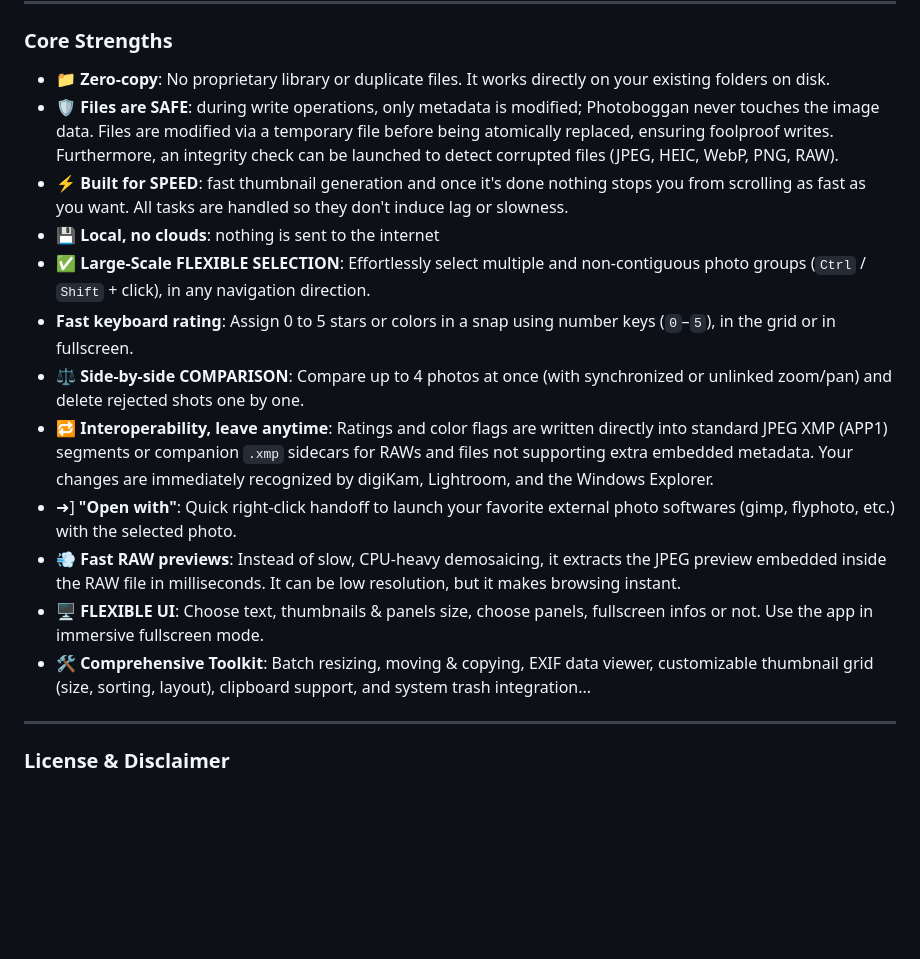
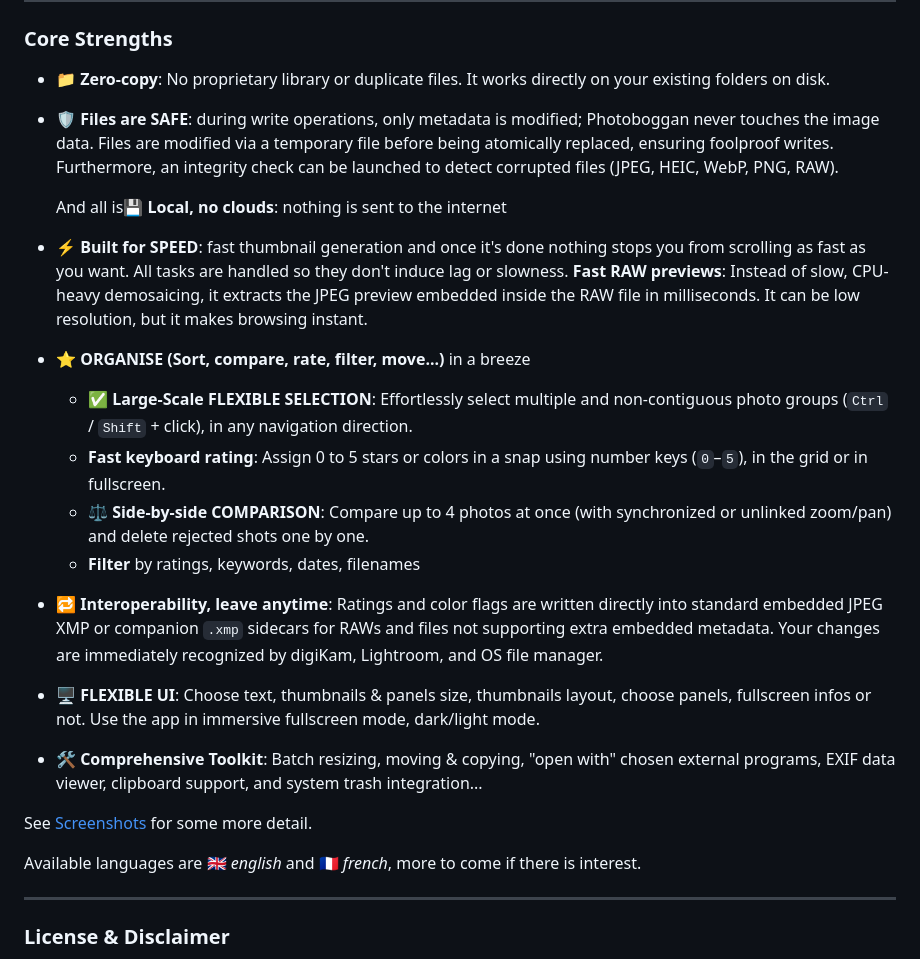
Before and after one commit to alexh3o/photoboggan, a Markdown page: README.md, the part around one of its changes. Rendered like a GitHub page; blank space fills up the shorter version.

Commit message:
docs: readme

```diff
--- a/README.md
+++ b/README.md
@@ -43,17 +43,30 @@ My focus is currently on keywords edition.
 ### Core Strengths
 
 - 📁 **Zero-copy**: No proprietary library or duplicate files. It works directly on your existing folders on disk.
+
 - 🛡️ **Files are SAFE**: during write operations, only metadata is modified; Photoboggan never touches the image data. Files are modified via a temporary file before being atomically replaced, ensuring foolproof writes. Furthermore, an integrity check can be launched to detect corrupted files (JPEG, HEIC, WebP, PNG, RAW).
+
+  And all is💾 **Local, no clouds**: nothing is sent to the internet
+
 - ⚡ **Built for SPEED**: fast thumbnail generation and once it's done nothing stops you from scrolling as fast as you want. All tasks are handled so they don't induce lag or slowness.
-- 💾 **Local, no clouds**: nothing is sent to the internet
-- ✅ **Large-Scale FLEXIBLE SELECTION**: Effortlessly select multiple and non-contiguous photo groups (`Ctrl` / `Shift` + click), in any navigation direction.
-- **Fast keyboard rating**: Assign 0 to 5 stars or colors in a snap using number keys (`0`–`5`), in the grid or in fullscreen.
-- ⚖️ **Side-by-side COMPARISON**: Compare up to 4 photos at once (with synchronized or unlinked zoom/pan) and delete rejected shots one by one.
-- 🔁 **Interoperability, leave anytime**: Ratings and color flags are written directly into standard JPEG XMP (APP1) segments or companion `.xmp` sidecars for RAWs and files not supporting extra embedded metadata. Your changes are immediately recognized by digiKam, Lightroom, and the Windows Explorer.
-- ➜] **"Open with"**: Quick right-click handoff to launch your favorite external photo softwares (gimp, flyphoto, etc.) with the selected photo.
-- 💨 **Fast RAW previews**: Instead of slow, CPU-heavy demosaicing, it extracts the JPEG preview embedded inside the RAW file in milliseconds. It can be low resolution, but it makes browsing instant.
-- 🖥️ **FLEXIBLE UI**: Choose text, thumbnails & panels size, choose panels, fullscreen infos or not. Use the app in immersive fullscreen mode.
-- 🛠️ **Comprehensive Toolkit**: Batch resizing, moving & copying, EXIF data viewer, customizable thumbnail grid (size, sorting, layout), clipboard support, and system trash integration...
+  **Fast RAW previews**: Instead of slow, CPU-heavy demosaicing, it extracts the JPEG preview embedded inside the RAW file in milliseconds. It can be low resolution, but it makes browsing instant.
+
+- ⭐ **ORGANISE (Sort, compare, rate, filter, move...)** in a breeze
+
+  - ✅ **Large-Scale FLEXIBLE SELECTION**: Effortlessly select multiple and non-contiguous photo groups (`Ctrl` / `Shift` + click), in any navigation direction.
+  - **Fast keyboard rating**: Assign 0 to 5 stars or colors in a snap using number keys (`0`–`5`), in the grid or in fullscreen.
+  - ⚖️ **Side-by-side COMPARISON**: Compare up to 4 photos at once (with synchronized or unlinked zoom/pan) and delete rejected shots one by one.
+  - **Filter** by ratings, keywords, dates, filenames
+
+- 🔁 **Interoperability, leave anytime**: Ratings and color flags are written directly into standard embedded JPEG XMP or companion `.xmp` sidecars for RAWs and files not supporting extra embedded metadata. Your changes are immediately recognized by digiKam, Lightroom, and OS file manager.
+
+- 🖥️ **FLEXIBLE UI**: Choose text, thumbnails & panels size, thumbnails layout, choose panels, fullscreen infos or not. Use the app in immersive fullscreen mode, dark/light mode.
+
+- 🛠️ **Comprehensive Toolkit**: Batch resizing, moving & copying, "open with" chosen external programs, EXIF data viewer, clipboard support, and system trash integration...
+
+See <a href="#screenshots">Screenshots</a> for some more detail.
+
+Available languages are 🇬🇧 *english* and 🇫🇷 *french*, more to come if there is interest.
 
 ---
 
```
Also changed, not shown: other parts of README.md (+2 -68 lines).
